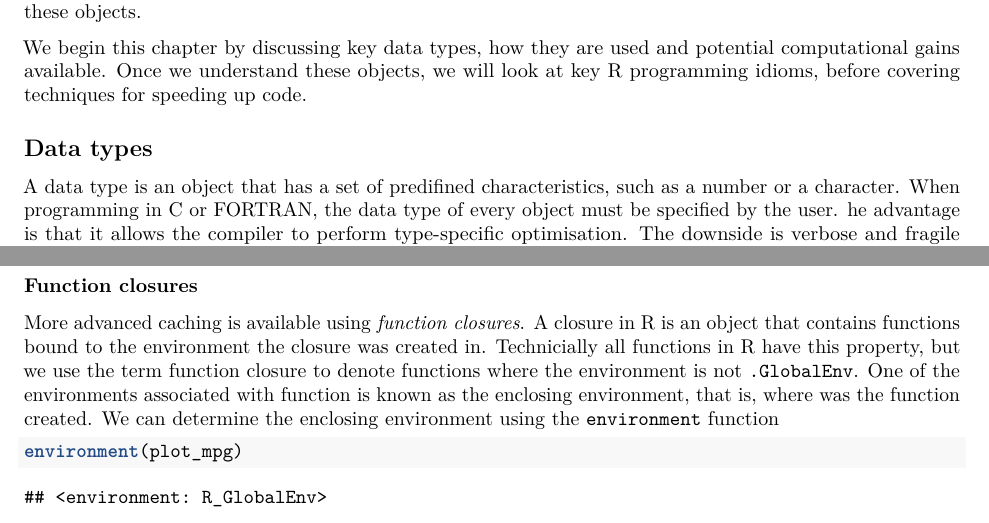
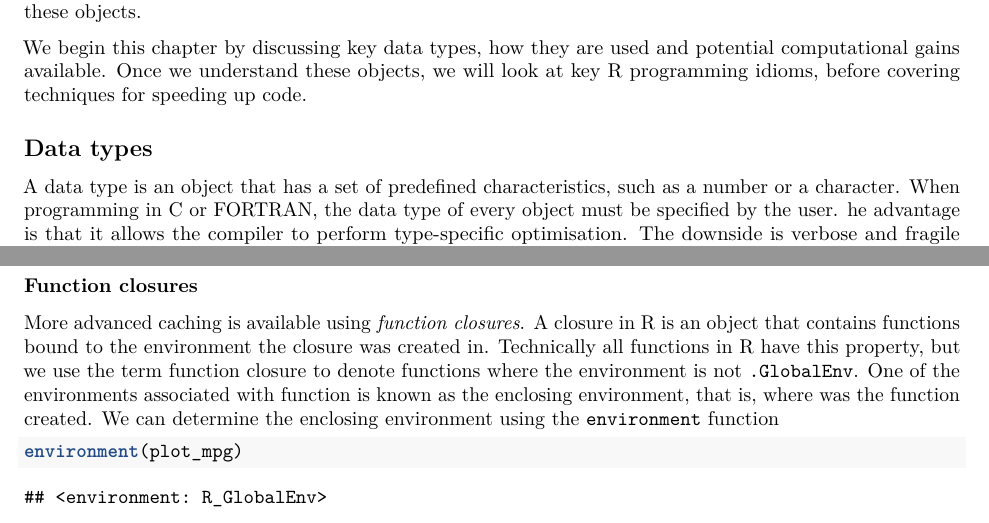
Before and after one commit to csgillespie/efficientR, an R Markdown document (06-programming.Rmd): two parts of pages 1 and 8 of 15, joined at a grey line, cut so that both start at the same text. Rendered offline with R 4.5, knitr and Pandoc, then LaTeX, with nearby package versions; code that draws random numbers runs with fixed seeds of ours; some code elsewhere in the file could not run offline.

Commit message:
Minor spelling

````diff
--- a/06-programming.Rmd
+++ b/06-programming.Rmd
@@ -20,7 +20,7 @@ covering techniques for speeding up code.
 
 ## Data types
 
-A data type is an object that has a set of predifined characteristics, such as a number or a character.  When programming in C or FORTRAN, the data type of every object must be specified by the user. he advantage is that it allows the compiler to perform type-specific optimisation.
+A data type is an object that has a set of predefined characteristics, such as a number or a character.  When programming in C or FORTRAN, the data type of every object must be specified by the user. he advantage is that it allows the compiler to perform type-specific optimisation.
 The downside is verbose and fragile code, which is inefficient to type.
 In R data types are less critical, but understanding them will help you debug and optimize for computational efficiency. Essentially, we have a trade-off between CPU run time and developer thinking time.
 However an understanding of data types can help when debugging and optimizing for computational efficiency.
@@ -390,7 +390,7 @@ suggests that we can obtain a 500-fold speed-up.
 
 ### Function closures
 
-More advanced caching is available using _function closures_. A closure in R is an object that contains functions bound to the environment the closure was created in. Technicially all functions in R have this property, but we use the term function closure to denote functions where the environment is not `.GlobalEnv`. One of the environments associated with function is known as the enclosing environment, that is, where was the function created. We can determine the enclosing environment using the `environment` function
+More advanced caching is available using _function closures_. A closure in R is an object that contains functions bound to the environment the closure was created in. Technically all functions in R have this property, but we use the term function closure to denote functions where the environment is not `.GlobalEnv`. One of the environments associated with function is known as the enclosing environment, that is, where was the function created. We can determine the enclosing environment using the `environment` function
 
 ```{r}
 environment(plot_mpg)
````
Also changed, not shown: 03-hardware.Rmd (+1 -1 lines).
